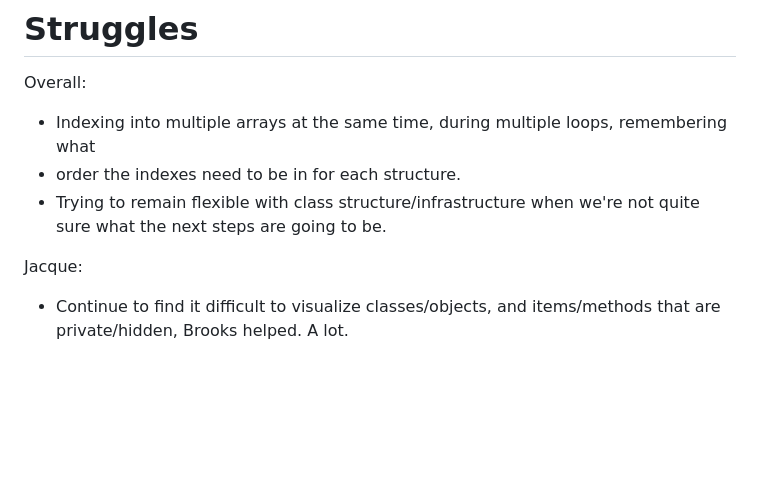
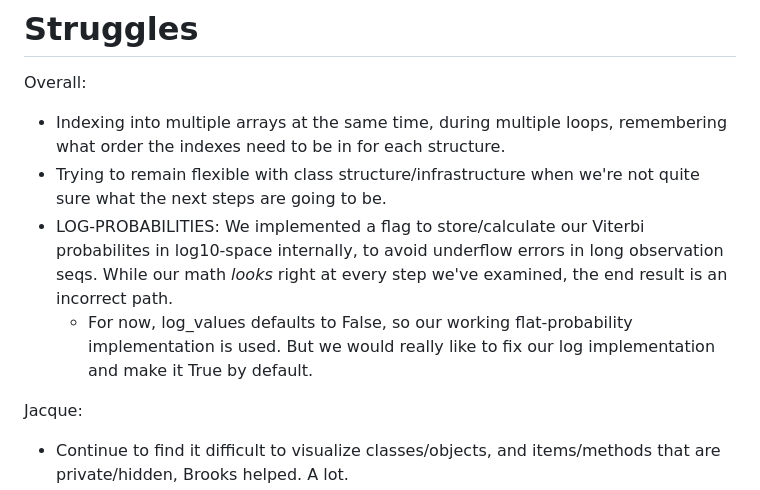
Before and after one commit to brgrhrng/BINF6250F25, a Markdown page: projects/project08/README.md, the part around one of its changes. GitHub-like rendering; blank space fills up the shorter version.

Commit message:
noted struggle with log-probs

```diff
--- a/projects/project08/README.md
+++ b/projects/project08/README.md
@@ -118,10 +118,10 @@ Brooks:
 
 # Struggles
 Overall:
-* Indexing into multiple arrays at the same time, during multiple loops, remembering what
-* order the indexes need to be in for each structure.
-* Trying to remain flexible with class structure/infrastructure when we're not quite sure
-what the next steps are going to be.
+* Indexing into multiple arrays at the same time, during multiple loops, remembering what order the indexes need to be in for each structure.
+* Trying to remain flexible with class structure/infrastructure when we're not quite sure what the next steps are going to be.
+* LOG-PROBABILITIES: We implemented a flag to store/calculate our Viterbi probabilites in log10-space internally, to avoid underflow errors in long observation seqs. While our math *looks* right at every step we've examined, the end result is an incorrect path.
+  * For now, log_values defaults to False, so our working flat-probability implementation is used. But we would really like to fix our log implementation and make it True by default.
 
 Jacque:
 * Continue to find it difficult to visualize classes/objects, and items/methods that
```
Also changed, not shown: other parts of projects/project08/README.md (+1 -1 lines).
